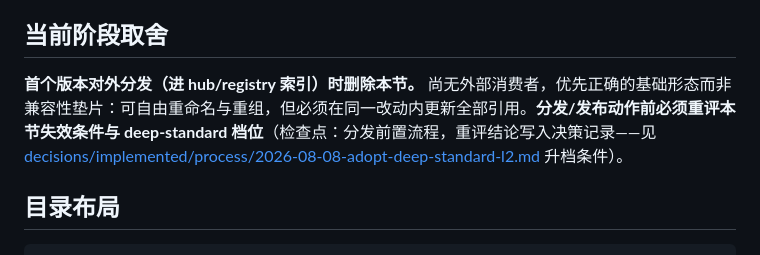
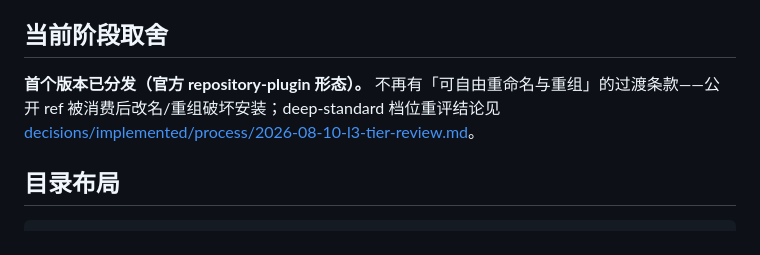
Before and after one commit to fill5200/Whale_Girl_Background, a Markdown page: AGENTS.md, the part around the change. Rendered like a GitHub page.

```diff
--- a/AGENTS.md
+++ b/AGENTS.md
@@ -6,7 +6,7 @@ whale-girl 以官方 repository-plugin 格式分发（`.dsh-plugin/` 子目录 +
 
 ## 当前阶段取舍
 
-**首个版本对外分发（进 hub/registry 索引）时删除本节。** 尚无外部消费者，优先正确的基础形态而非兼容性垫片：可自由重命名与重组，但必须在同一改动内更新全部引用。**分发/发布动作前必须重评本节失效条件与 deep-standard 档位**（检查点：分发前置流程，重评结论写入决策记录——见 [decisions/implemented/process/2026-08-08-adopt-deep-standard-l2.md](decisions/implemented/process/2026-08-08-adopt-deep-standard-l2.md) 升档条件）。
+**首个版本已分发（官方 repository-plugin 形态）。** 不再有「可自由重命名与重组」的过渡条款——公开 ref 被消费后改名/重组破坏安装；deep-standard 档位重评结论见 [decisions/implemented/process/2026-08-10-l3-tier-review.md](decisions/implemented/process/2026-08-10-l3-tier-review.md)。
 
 ## 目录布局
 
```
Also changed, not shown: README.md (+9 -4 lines), 1 other file.
